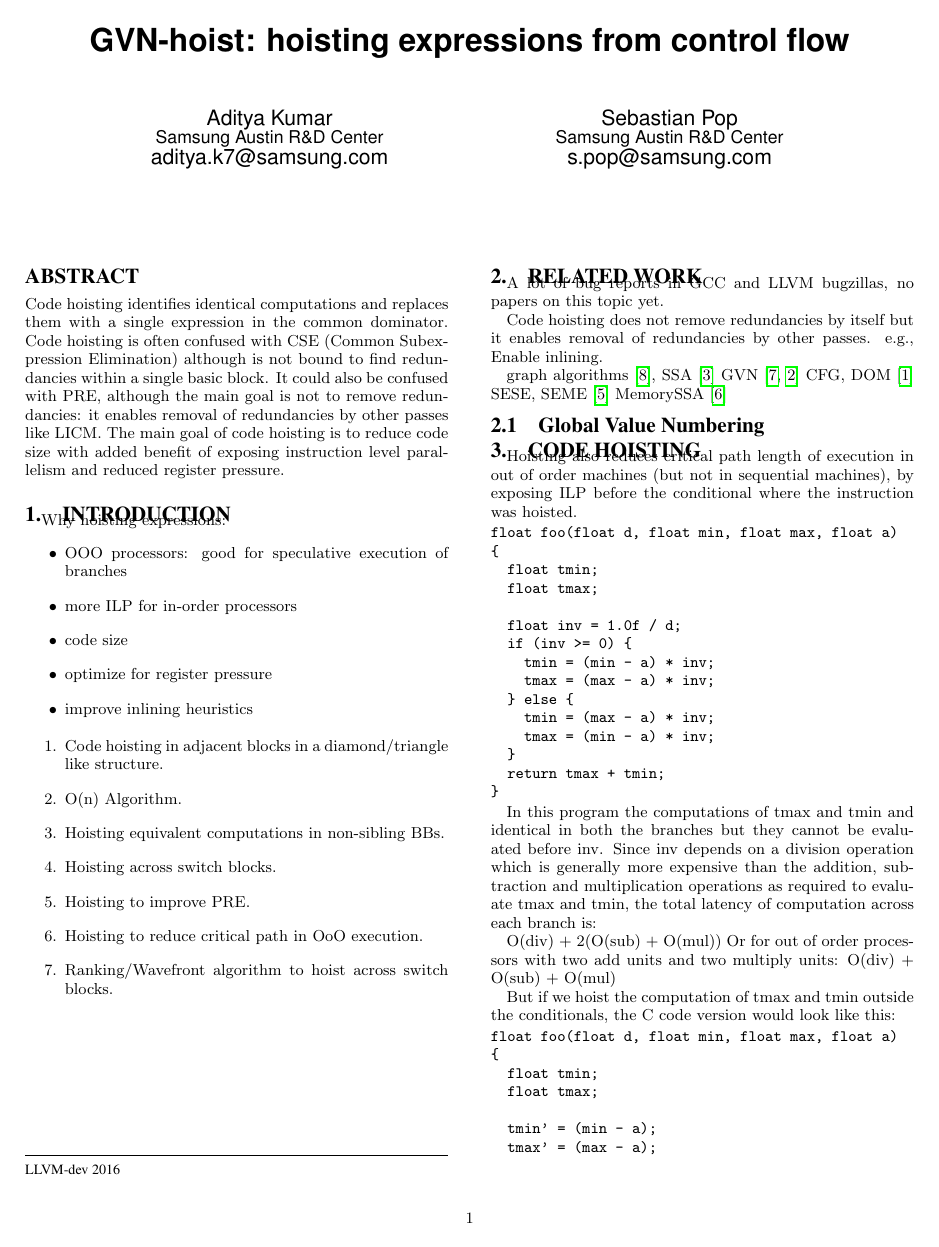
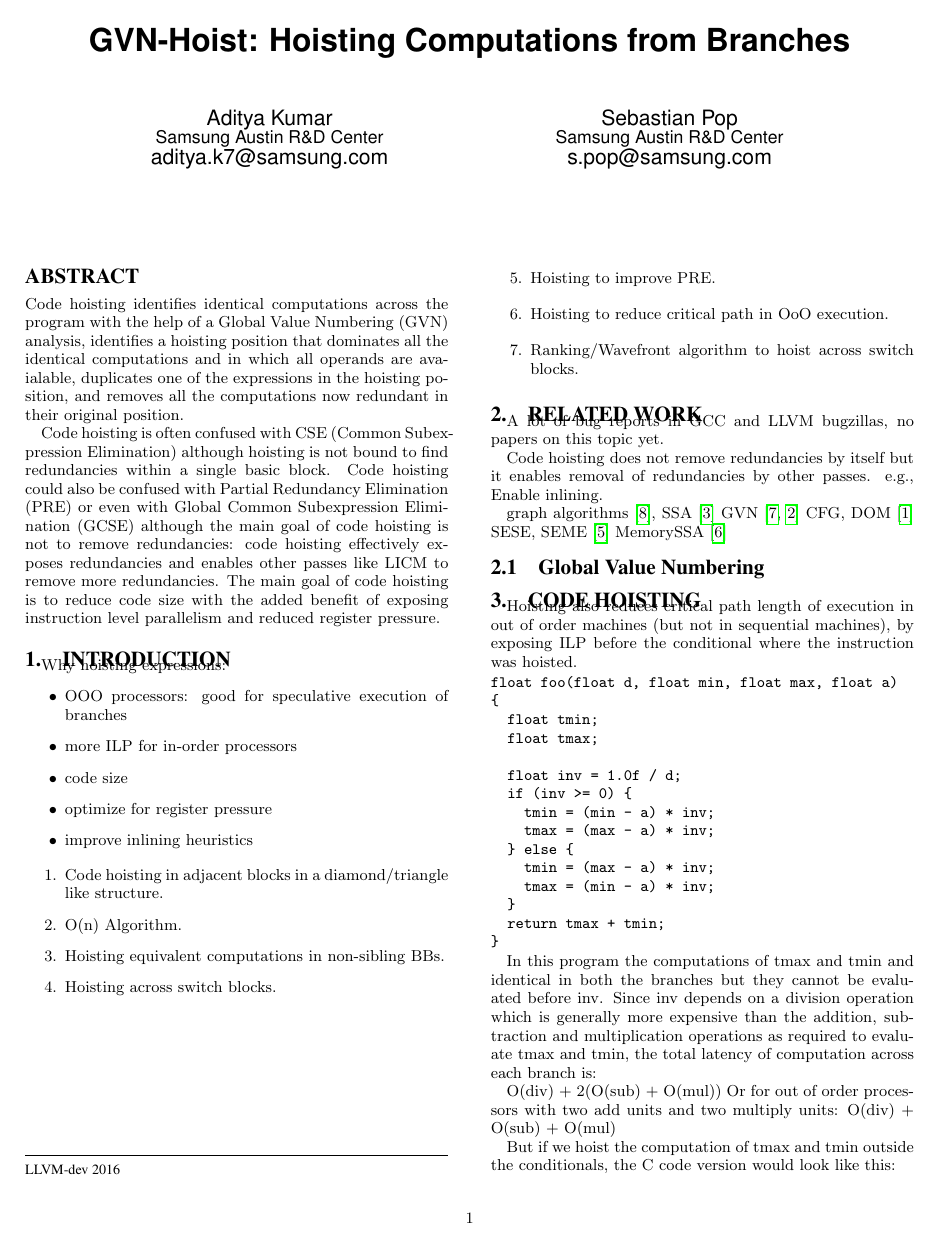
Before and after one commit to reSHARMA/gvn-hoist, a LaTeX paper (hoist.tex): page 1 of 4. Compiled offline with pdfLaTeX.

Commit message:
rewrite abstract

```diff
--- a/hoist.tex
+++ b/hoist.tex
@@ -29,7 +29,7 @@
 \setlength{\pdfpageheight}{\paperheight}
 \setlength{\pdfpagewidth}{\paperwidth}
 
-\title{GVN-hoist: hoisting expressions from control flow}
+\title{GVN-Hoist: Hoisting Computations from Branches}
 
 \toappear{
    \hrule \vspace{5pt}
@@ -50,14 +50,22 @@ Sebastian Pop\\
 
 \maketitle
 \begin{abstract}
-  Code hoisting identifies identical computations and replaces them with a
-  single expression in the common dominator.  Code hoisting is often confused
-  with CSE (Common Subexpression Elimination) although is not bound to find
-  redundancies within a single basic block.  It could also be confused with PRE,
-  although the main goal is not to remove redundancies: it enables removal of
-  redundancies by other passes like LICM.  The main goal of code hoisting is to
-  reduce code size with added benefit of exposing instruction level parallelism
-  and reduced register pressure.
+  Code hoisting identifies identical computations across the program with the
+  help of a Global Value Numbering (GVN) analysis, identifies a hoisting
+  position that dominates all the identical computations and in which all
+  operands are avaialable, duplicates one of the expressions in the hoisting
+  position, and removes all the computations now redundant in their original
+  position.
+
+  Code hoisting is often confused with CSE (Common Subexpression Elimination)
+  although hoisting is not bound to find redundancies within a single basic
+  block.  Code hoisting could also be confused with Partial Redundancy
+  Elimination (PRE) or even with Global Common Subexpression Elimination (GCSE)
+  although the main goal of code hoisting is not to remove redundancies: code
+  hoisting effectively exposes redundancies and enables other passes like LICM
+  to remove more redundancies.  The main goal of code hoisting is to reduce code
+  size with the added benefit of exposing instruction level parallelism and
+  reduced register pressure.
 \end{abstract}
 
 \section{Introduction}
```
Also changed, not shown: hoist.tex (5 more changed lines).
